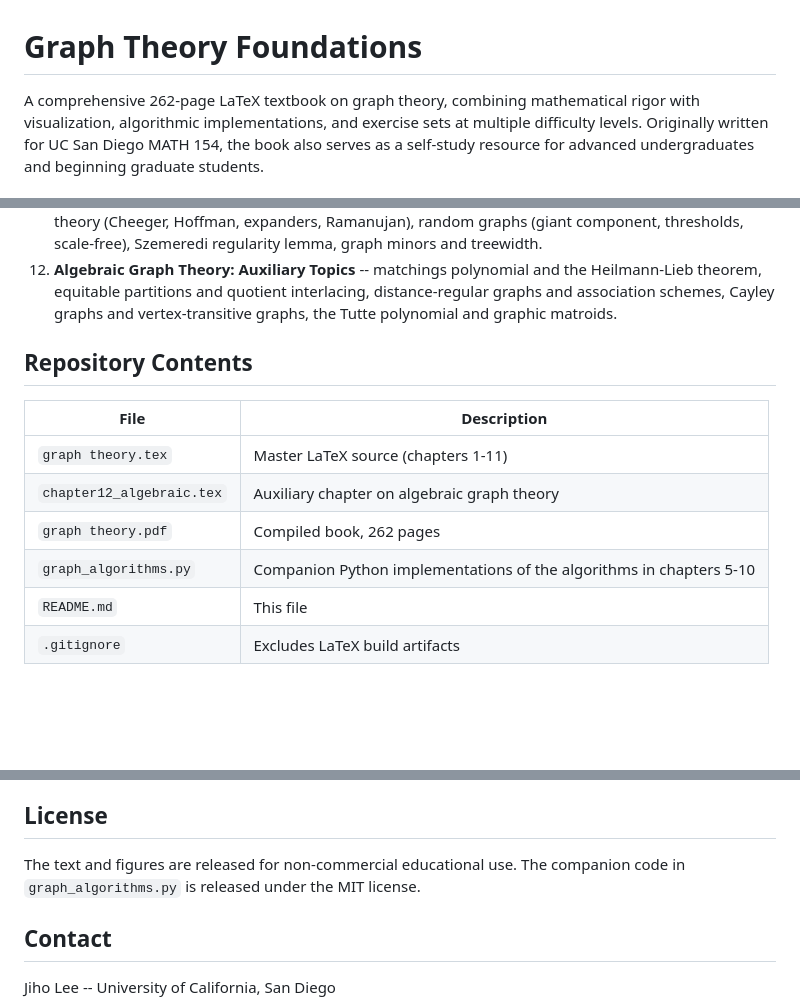
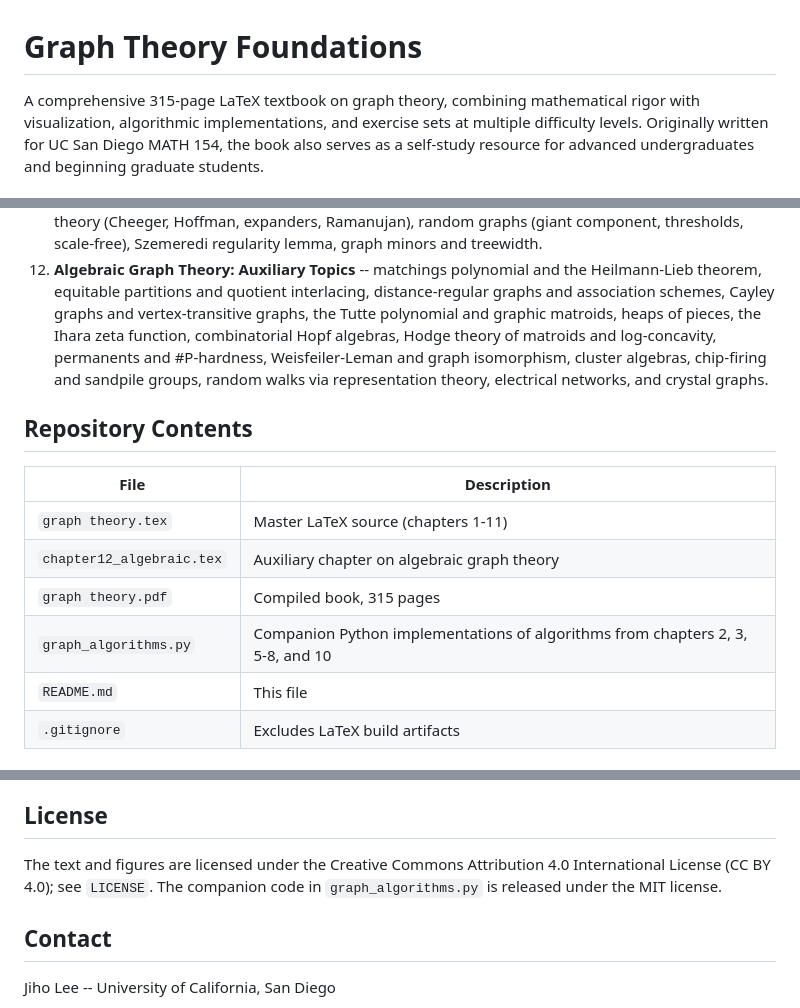
Before and after one commit to CuteSurtr/graph-theory-foundations, a Markdown page: README.md, 3 parts joined by grey strips. Rendered like a GitHub page; blank space fills up the shorter version.

```diff
--- a/README.md
+++ b/README.md
@@ -1,6 +1,6 @@
 # Graph Theory Foundations
 
-A comprehensive 262-page LaTeX textbook on graph theory, combining
+A comprehensive 315-page LaTeX textbook on graph theory, combining
 mathematical rigor with visualization, algorithmic implementations,
 and exercise sets at multiple difficulty levels. Originally written
 for UC San Diego MATH 154, the book also serves as a self-study
@@ -45,7 +45,12 @@ resource for advanced undergraduates and beginning graduate students.
     and the Heilmann-Lieb theorem, equitable partitions and quotient
     interlacing, distance-regular graphs and association schemes,
     Cayley graphs and vertex-transitive graphs, the Tutte polynomial
-    and graphic matroids.
+    and graphic matroids, heaps of pieces, the Ihara zeta function,
+    combinatorial Hopf algebras, Hodge theory of matroids and
+    log-concavity, permanents and #P-hardness, Weisfeiler-Leman and
+    graph isomorphism, cluster algebras, chip-firing and sandpile
+    groups, random walks via representation theory, electrical
+    networks, and crystal graphs.
 
 ## Repository Contents
 
@@ -53,8 +58,8 @@ resource for advanced undergraduates and beginning graduate students.
 |------|-------------|
 | `graph theory.tex` | Master LaTeX source (chapters 1-11) |
 | `chapter12_algebraic.tex` | Auxiliary chapter on algebraic graph theory |
-| `graph theory.pdf` | Compiled book, 262 pages |
-| `graph_algorithms.py` | Companion Python implementations of the algorithms in chapters 5-10 |
+| `graph theory.pdf` | Compiled book, 315 pages |
+| `graph_algorithms.py` | Companion Python implementations of algorithms from chapters 2, 3, 5-8, and 10 |
 | `README.md` | This file |
 | `.gitignore` | Excludes LaTeX build artifacts |
 
@@ -100,7 +105,8 @@ Theory*, or West, *Introduction to Graph Theory* (2nd ed.).
 
 ## License
 
-The text and figures are released for non-commercial educational use.
+The text and figures are licensed under the Creative Commons
+Attribution 4.0 International License (CC BY 4.0); see `LICENSE`.
 The companion code in `graph_algorithms.py` is released under the MIT
 license.
 
```
